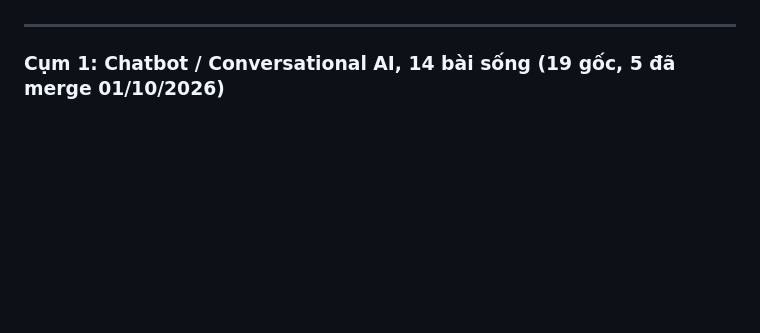
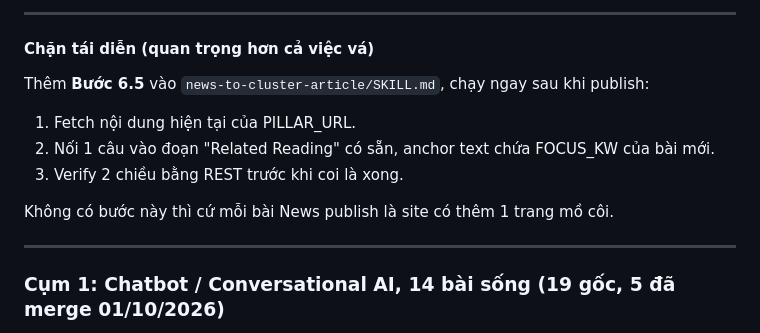
Before and after one commit to infinaqnhat/Web-Infina-AI, a Markdown page: wordpress-mcp/content-plan.md, the part around one of its changes. Drawn GitHub-style; blank space fills up the shorter version.

```diff
--- a/wordpress-mcp/content-plan.md
+++ b/wordpress-mcp/content-plan.md
@@ -77,3 +144,14 @@ cụm đang được RealSaleX chủ động viết bài / mở rộng.
+---
+
+#### Chặn tái diễn (quan trọng hơn cả việc vá)
+
+Thêm **Bước 6.5** vào `news-to-cluster-article/SKILL.md`, chạy ngay sau khi publish:
+
+1. Fetch nội dung hiện tại của PILLAR_URL.
+2. Nối 1 câu vào đoạn "Related Reading" có sẵn, anchor text chứa FOCUS_KW của bài mới.
+3. Verify 2 chiều bằng REST trước khi coi là xong.
+
+Không có bước này thì cứ mỗi bài News publish là site có thêm 1 trang mồ côi.
 
 ---
 
```
Also changed, not shown: other parts of wordpress-mcp/content-plan.md (+67 -0 lines).
